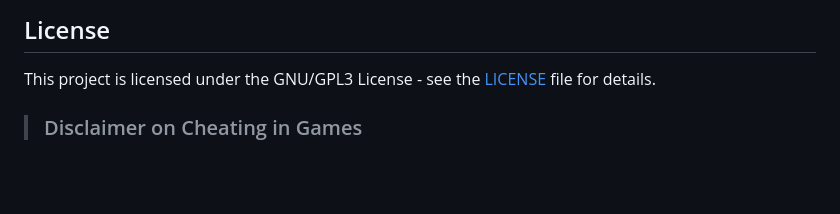
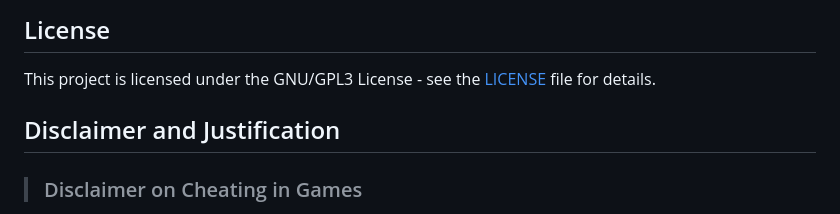
Before and after one commit to kaotickj/fallout-shelter-save-editor, a Markdown page: README.md, the part around the change. GitHub-like rendering; blank space fills up the shorter version.

```diff
--- a/README.md
+++ b/README.md
@@ -65,6 +65,8 @@ Contributions are welcome! If you'd like to add features or report bugs, please
 
 This project is licensed under the GNU/GPL3 License - see the [LICENSE](LICENSE) file for details.
 
+## Disclaimer and Justification
+
 > ### Disclaimer on Cheating in Games
 
 > While the ability to modify or manipulate game data, such as through save file editors or cheats, can provide temporary advantages or fun diversions, it's important to acknowledge the negative impact such practices can have on the gaming experience. Cheating can diminish the sense of accomplishment and challenge that games are designed to provide. When players bypass challenges or use cheats to achieve success, it undermines the core of the game’s design - skill development, strategic thinking, and the reward of progress earned through effort.
```
